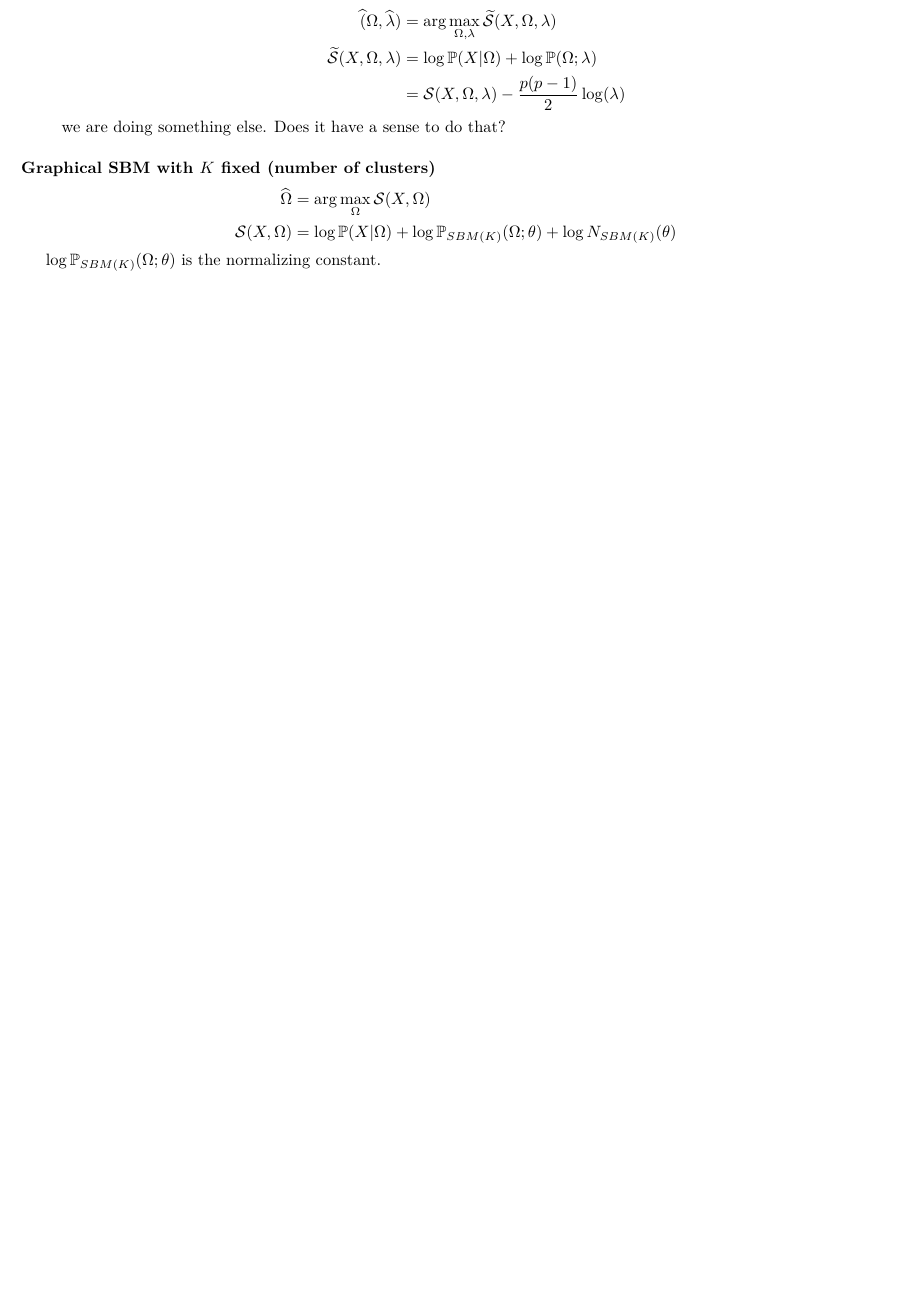
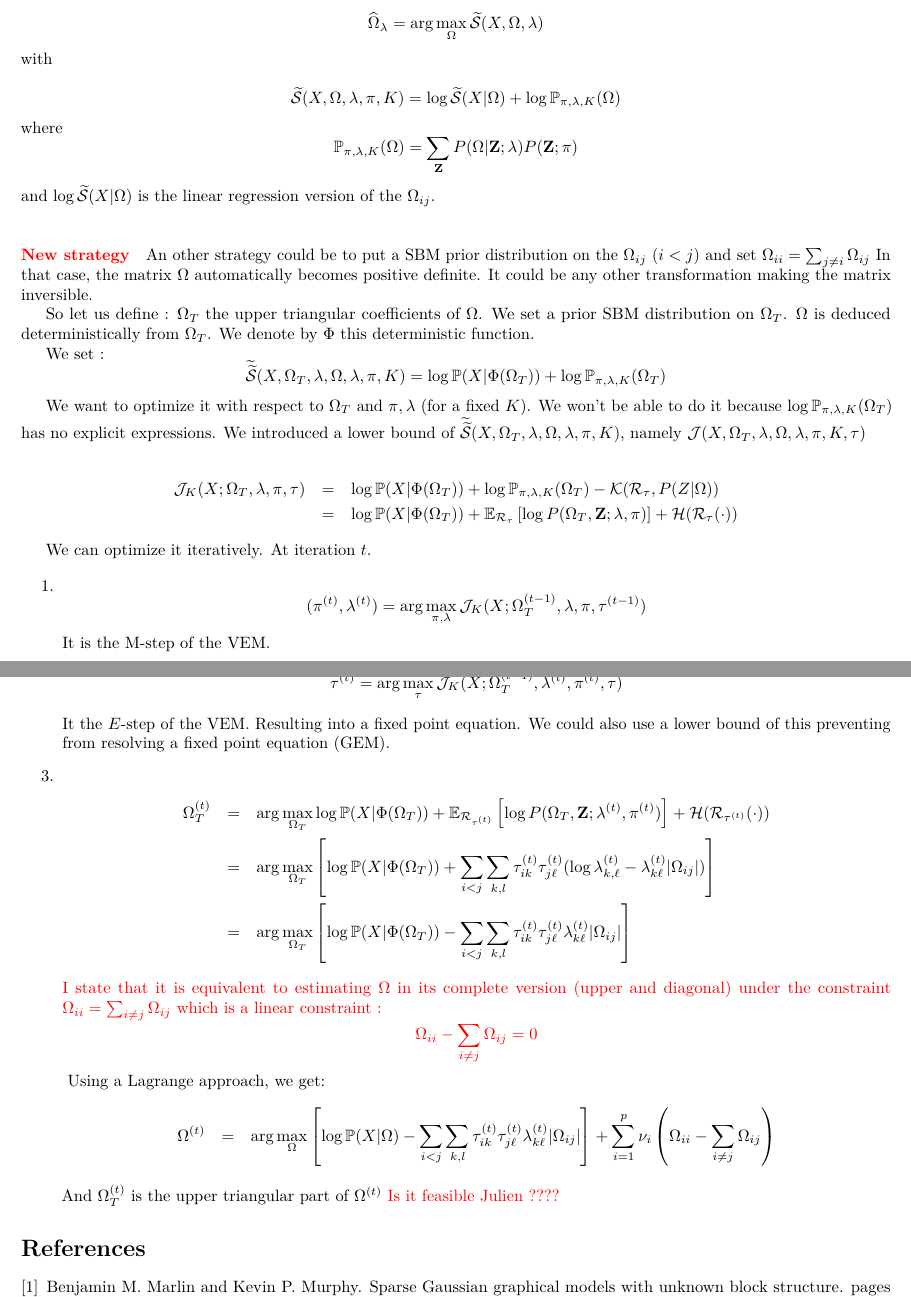
Before and after one commit to AudreH/GlassoGREMLIN, a LaTeX document (SBM_equations.tex): part of page 6 of 6 before the commit and two parts of pages 7 and 8 of 8 after it, the two joined at a grey line, cut so that both start at the same text, the shorter picture padded with empty space. Compiled offline with pdfLaTeX.

Commit message:
Addition to the tex

```diff
--- a/SBM_equations.tex
+++ b/SBM_equations.tex
@@ -323,5 +316,2 @@ where  $N(\lambda)$ is the normalizing constant of $\mathbb{P}(\Omega;\lambda)$.
-\item If we solve :
+If $\lambda$ is known, then  the denominator of $\mathbb{P}(\Omega;\lambda)$ does not depend on $\Omega$ and so :
 \begin{align*}
-\widehat (\Omega, \widehat \lambda)  &= \arg \max_{\Omega,\lambda} \widetilde{\mathcal{S}}(X,\Omega,\lambda) \\
- \widetilde{\mathcal{S}}(X,\Omega,\lambda)  &=  \log \mathbb{P}(X | \Omega) +  \log \mathbb{P}(\Omega;\lambda)  \\
- &=  \mathcal{S}(X,\Omega,\lambda)  -   \frac{p(p-1)}{2} \log(\lambda)
@@ -328,6 +322,4 @@ where  $N(\lambda)$ is the normalizing constant of $\mathbb{P}(\Omega;\lambda)$.
 \end{align*}
-we are doing something else. Does it have a sense to do that?
-\end{itemize}
+where $ \mathbb{P}_\lambda(\Omega | X)$ is the posterior distribution corresponding to the prior distribution  $ \mathbb{P}(\Omega;\lambda) $
 
 
-\paragraph{Graphical SBM with $K$ fixed (number of clusters)}
@@ -334,6 +349,5 @@ we are doing something else. Does it have a sense to do that?
 \begin{align*}
-\widehat \Omega  &= \arg \max_{\Omega} \mathcal{S}(X,\Omega) \\
-\mathcal{S}(X,\Omega) &=  \log \mathbb{P}(X | \Omega) +  \log \mathbb{P}_{SBM(K)}(\Omega; \theta)    + \log N_{SBM(K)}(\theta)
+\widehat \Omega_{\pi,\lambda,K}  &= \arg \max_{\Omega} \mathcal{S}(X,\Omega, \lambda,\pi,K) \\
+\mathcal{S}(X,\Omega, \lambda,\pi,K) &=  \log \mathbb{P}(X | \Omega) +  \log \mathbb{P}_{ \pi,\lambda,K, \mathcal{D} }(\Omega; \theta)
 \end{align*}
 
- $\log \mathbb{P}_{SBM(K)}(\Omega; \theta)$ is the normalizing constant.
@@ -342 +365,67 @@ we are doing something else. Does it have a sense to do that?
+\widehat \Omega_\lambda   = \arg \max_{\Omega} \widetilde{\mathcal{S}}(X,\Omega,\lambda) $$
+with
+
+
+$$
+ \widetilde{\mathcal{S}}(X,\Omega,\lambda,\pi,K)  =  \log \widetilde{\mathcal{S}}(X | \Omega)  +   \log \mathbb{P}_{\pi,\lambda,K}(\Omega) $$
+where
+$$ \mathbb{P}_{\pi,\lambda,K}(\Omega) =   \sum_{\mathbf{Z}} P(\Omega |\mathbf{Z}; \lambda) P(\mathbf{Z}; \pi)$$
+and
+$\log \widetilde{\mathcal{S}}(X | \Omega) $ is the linear regression version of the $\Omega_{ij}$.
+
+
+
+\vspace{1em}
+
+\paragraph{\textcolor{red}{New strategy}}
+An other strategy could be to put a SBM prior distribution on the $\Omega_{ij}$ ($i<j$) and set $\Omega_{ii} = \sum_{j \neq i} \Omega_{ij}$
+In that case, the matrix $\Omega$ automatically becomes  positive definite.  It could be any other transformation making the matrix inversible.
+
+
+So let us define : $ \Omega_T$ the upper triangular coefficients of $\Omega$. We set a prior SBM distribution on $\Omega_T$.
+$\Omega$ is deduced deterministically from $\Omega_T$.  We denote by $\Phi$ this deterministic function.
+
+
+We set :
+$$
+ \widetilde{\widetilde{\mathcal{S}}}(X,\Omega_T,\lambda,\Omega,\lambda,\pi,K)  =  \log  \mathbb{P}(X | \Phi(\Omega_T))  +   \log \mathbb{P}_{\pi,\lambda,K}(\Omega_T) $$
+
+We want to optimize it with respect to $\Omega_T$ and $\pi,\lambda$ (for a fixed $K$). We won't be able to do it because $  \log \mathbb{P}_{\pi,\lambda,K}(\Omega_T)$ has no explicit expressions. We introduced a lower bound of $\widetilde{\widetilde{\mathcal{S}}}(X,\Omega_T,\lambda,\Omega,\lambda,\pi,K)$, namely $\mathcal{J}(X,\Omega_T,\lambda,\Omega,\lambda,\pi,K,\tau)$
+
+\begin{eqnarray*}
+\mathcal{J}_K(X;\Omega_T,\lambda,\pi,\tau) &=& \log  \mathbb{P}(X | \Phi(\Omega_T))  + \log \mathbb{P}_{\pi,\lambda,K}(\Omega_T)  -  \mathcal{K}(\mathcal{R}_{\tau}, P(Z | \Omega))\\
+ &=&  \log  \mathbb{P}(X | \Phi(\Omega_T))  + \mathbb{E}_{\mathcal{R}_{\tau}} \left[\log  P(\Omega_T ,\mathbf{Z}; \lambda,\pi)    \right] + \mathcal{H}(\mathcal{R}_{\tau}(\cdot))
+ \end{eqnarray*}
+
+
+We can optimize it iteratively. At iteration $t$.
+
+\begin{enumerate}
+\item  $$(\pi^{(t)},\lambda^{(t)}) = \arg \max_{\pi,\lambda} \mathcal{J}_K(X;\Omega_T^{(t-1)},\lambda,\pi,\tau^{(t-1)})$$
+It is the M-step of the VEM.
+\item   $$\tau^{(t)} = \arg \max_{\tau}  \mathcal{J}_K(X;\Omega_T^{(t-1)},\lambda^{(t)},\pi^{(t)},\tau)$$
+
+It the $E$-step of the VEM. Resulting into a fixed point equation.  We could also use a lower bound of this preventing from resolving a fixed point equation (GEM).
+
+\item
+\begin{eqnarray*}
+\Omega^{(t)}_T &=& \arg \max_{\Omega_T}  \log  \mathbb{P}(X | \Phi(\Omega_T))  + \mathbb{E}_{\mathcal{R}_{\tau^{(t)}}} \left[\log  P(\Omega_T ,\mathbf{Z}; \lambda^{(t)},\pi^{(t)})    \right] + \mathcal{H}(\mathcal{R}_{\tau^{(t)}}(\cdot))\\
+&=&  \arg \max_{\Omega_T}   \left[ \log  \mathbb{P}(X | \Phi(\Omega_T))  +  \sum_{i<j} \sum_{k,l}\tau^{(t)}_{ik}\tau^{(t)}_{j\ell} (  \log \lambda^{(t)}_{k,\ell}  - \lambda^{(t)}_{k\ell} |\Omega_{ij}| )  \right]  \\
+&=&  \arg \max_{\Omega_T}    \left[ \log  \mathbb{P}(X | \Phi(\Omega_T))  -   \sum_{i<j} \sum_{k,l}\tau^{(t)}_{ik}\tau^{(t)}_{j\ell}   \lambda^{(t)}_{k\ell} |\Omega_{ij}|   \right]
+\end{eqnarray*}
+\textcolor{red}{I state that it is equivalent to estimating  $\Omega$ in its complete version (upper and diagonal) under the constraint  $\Omega_{ii} = \sum_{i\neq j } \Omega_{ij}$ which is a linear constraint :
+$$  \Omega_{ii} -  \sum_{i\neq j } \Omega_{ij}=0$$}
+Using a Lagrange approach, we get:
+\begin{eqnarray*}
+\Omega^{(t)}  &=& \arg \max_{\Omega}    \left[ \log  \mathbb{P}(X | \Omega )  -   \sum_{i<j} \sum_{k,l}\tau^{(t)}_{ik}\tau^{(t)}_{j\ell}   \lambda^{(t)}_{k\ell} |\Omega_{ij}|   \right] + \sum_{i=1}^p\nu_i    \left( \Omega_{ii} -  \sum_{i\neq j } \Omega_{ij} \right)
+  \end{eqnarray*}
+And $\Omega_T^{(t)}$ is the upper triangular part of $\Omega^{(t)}$
+\textcolor{red}{Is it feasible Julien ???? }
+
+
+\end{enumerate}
+
+\bibliographystyle{plain}
+\bibliography{biblio}
+
  \end{document}
```
Also changed, not shown: biblio.bib (added, +38 -0 lines), SBM_equations.bbl (added), SBM_equations.pdf, SBM_equations.tex (55 more changed lines), 2 other files.
